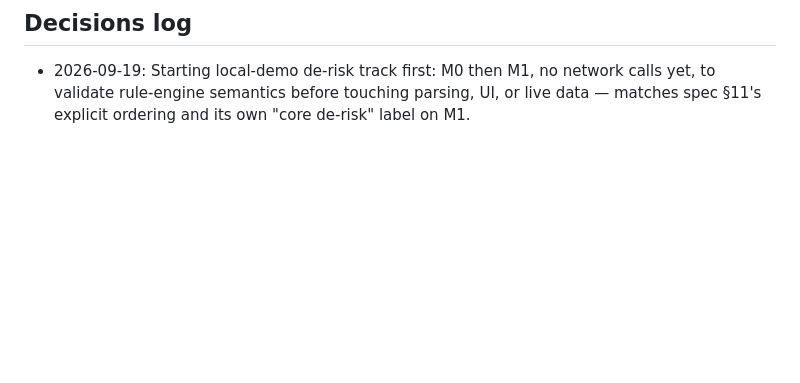
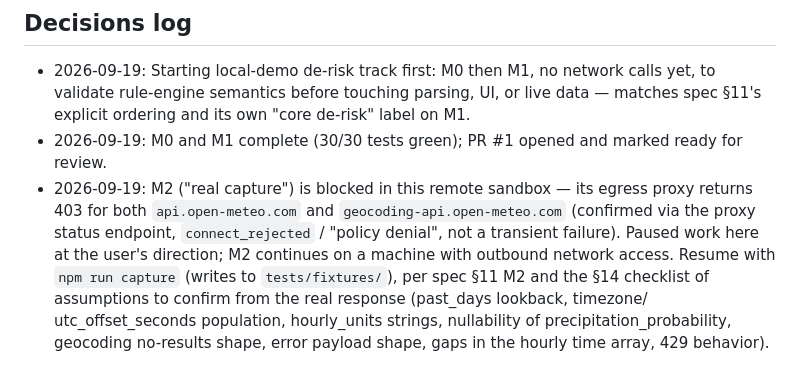
Before and after one commit to jgarofoli/weatherwindow, a Markdown page: PLAN.md, the part around the change. Drawn GitHub-style; blank space fills up the shorter version.

Commit message:
Note M2 network blocker in PLAN.md
This sandbox's egress proxy rejects both Open-Meteo hosts (403,
policy denial). Pausing here per user direction; M2's real fixture
capture resumes on a machine with outbound network access.

Co-Authored-By: Claude Sonnet 5 <noreply@anthropic.com>
Claude-Session: https://claude.ai/code/session_01SKGhe6xzGKEmSgTzzVecY2

```diff
--- a/PLAN.md
+++ b/PLAN.md
@@ -68,3 +68,16 @@ Rule: don't start milestone N+1 until milestone N's exit criteria pass.
   network calls yet, to validate rule-engine semantics before touching
   parsing, UI, or live data — matches spec §11's explicit ordering and its
   own "core de-risk" label on M1.
+- 2026-09-19: M0 and M1 complete (30/30 tests green); PR #1 opened and
+  marked ready for review.
+- 2026-09-19: M2 ("real capture") is blocked in this remote sandbox — its
+  egress proxy returns 403 for both `api.open-meteo.com` and
+  `geocoding-api.open-meteo.com` (confirmed via the proxy status endpoint,
+  `connect_rejected` / "policy denial", not a transient failure). Paused
+  work here at the user's direction; M2 continues on a machine with
+  outbound network access. Resume with `npm run capture` (writes to
+  `tests/fixtures/`), per spec §11 M2 and the §14 checklist of assumptions
+  to confirm from the real response (past_days lookback, timezone/
+  utc_offset_seconds population, hourly_units strings, nullability of
+  precipitation_probability, geocoding no-results shape, error payload
+  shape, gaps in the hourly time array, 429 behavior).
```
